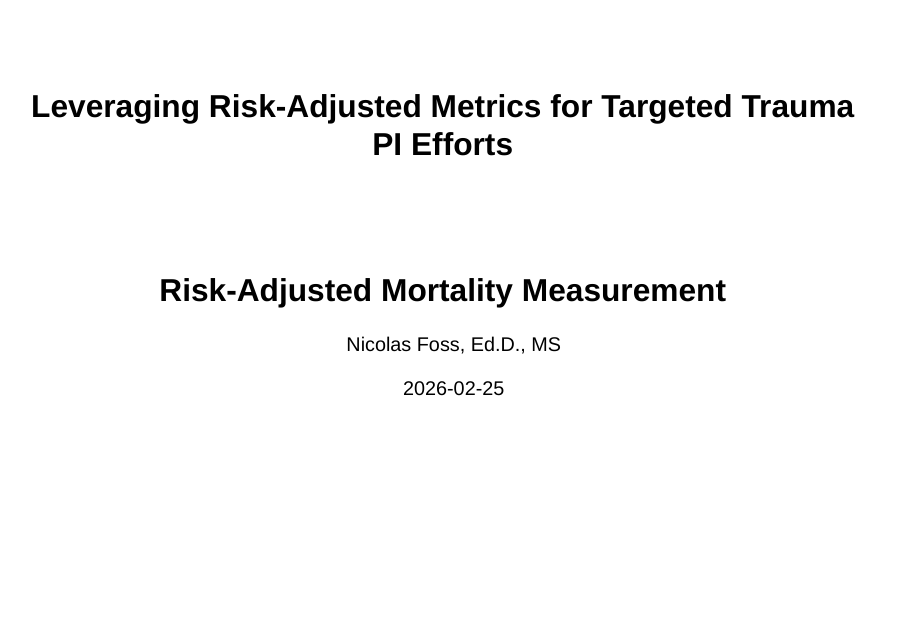
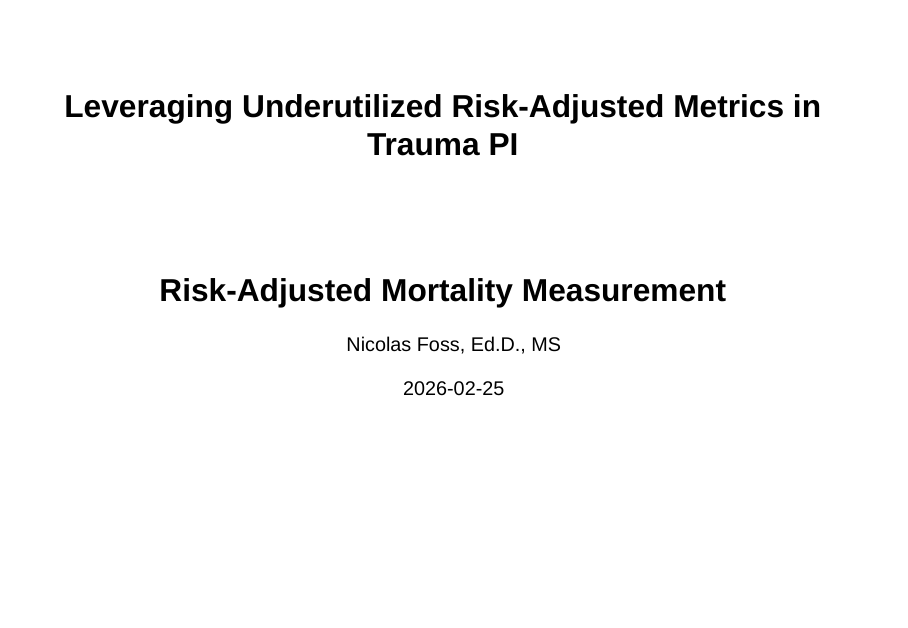
Before and after one commit to bemts-hhs/trauma-data-management-summit-2026, a Quarto document (slides.qmd): page 1 of 56. Rendered offline with R 4.5, knitr and Pandoc in place of Quarto, with nearby package versions; drawn as Slidy slides in place of the format the file asks for; some code elsewhere in the file could not run offline.

Commit message:
adjust presentation title slightly, rebuild slides

```diff
--- a/slides.qmd
+++ b/slides.qmd
@@ -1,5 +1,5 @@
 ---
-title: "Leveraging Risk-Adjusted Metrics for Targeted Trauma PI Efforts"
+title: "Leveraging Underutilized Risk-Adjusted Metrics in Trauma PI"
 subtitle: "Risk-Adjusted Mortality Measurement"
 author: "Nicolas Foss, Ed.D., MS"
 date: "2026-02-25"
```
